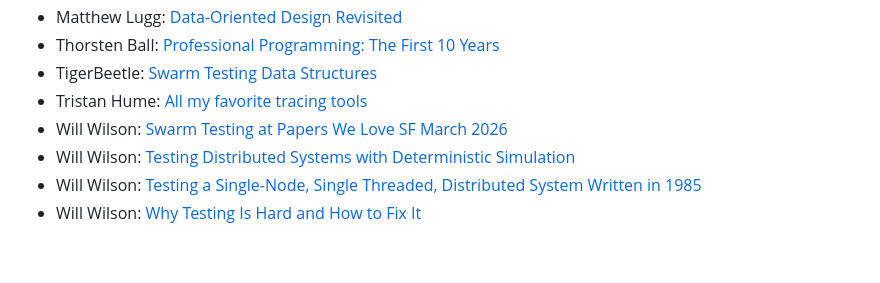
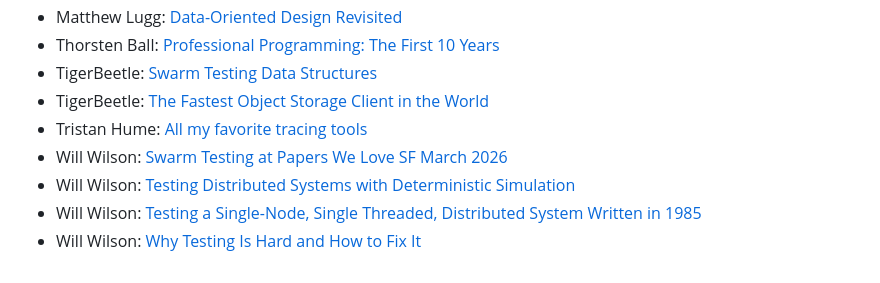
Before and after one commit to fng97/website, a Markdown page: src/content/links.md, the part around one of its changes. GitHub-like rendering.

Commit message:
Update links

```diff
--- a/src/content/links.md
+++ b/src/content/links.md
@@ -26,6 +26,7 @@
 - Matthew Lugg: [Data-Oriented Design Revisited][ml0]
 - Thorsten Ball: [Professional Programming: The First 10 Years][tb0]
 - TigerBeetle: [Swarm Testing Data Structures][tb0]
+- TigerBeetle: [The Fastest Object Storage Client in the World][tb1]
 - Tristan Hume: [All my favorite tracing tools][th0]
 - Will Wilson: [Swarm Testing at Papers We Love SF March 2026][ww3]
 - Will Wilson: [Testing Distributed Systems with Deterministic Simulation][ww0]
```
Also changed, not shown: other parts of src/content/links.md (+1 -0 lines).
